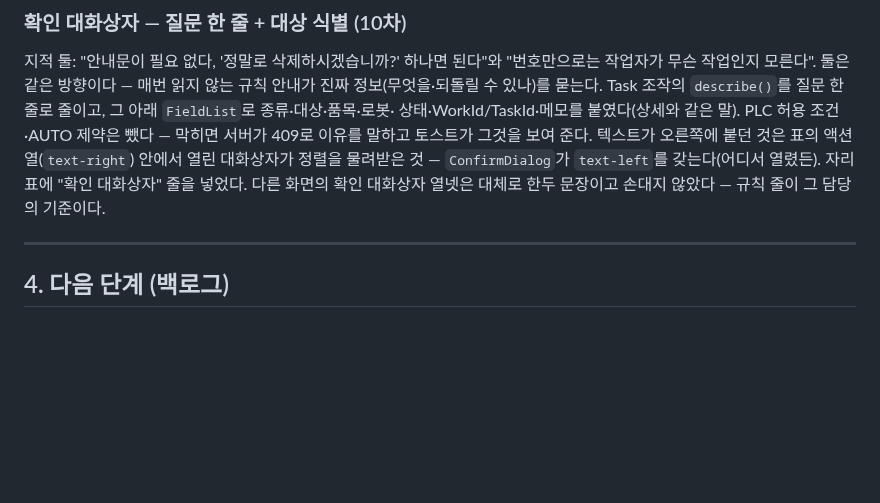
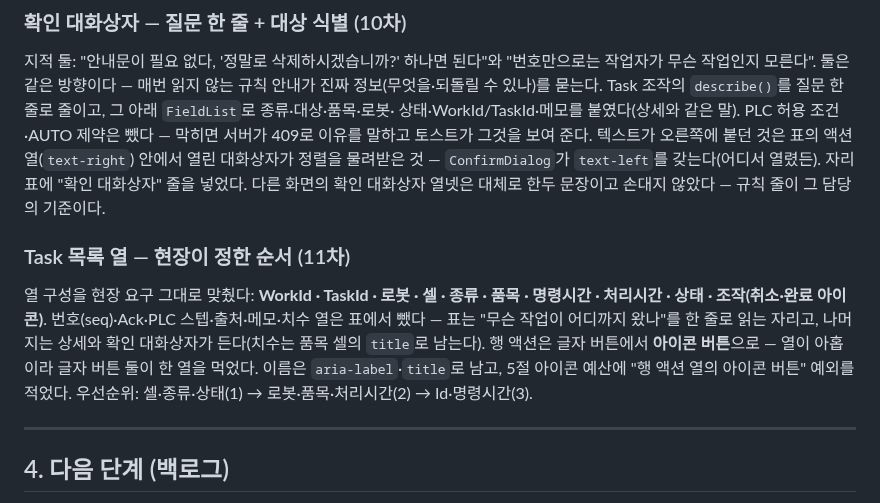
Before and after one commit to 5rbit/gr-console, a Markdown page: docs/ui-ux-plan.md, the part around the change. GitHub-like rendering; blank space fills up the shorter version.

```diff
--- a/docs/ui-ux-plan.md
+++ b/docs/ui-ux-plan.md
@@ -377,6 +377,15 @@ drawer 0).
 자리 표에 "확인 대화상자" 줄을 넣었다. 다른 화면의 확인 대화상자 열넷은 대체로 한두 문장이고 손대지
 않았다 — 규칙 줄이 그 담당의 기준이다.
 
+### Task 목록 열 — 현장이 정한 순서 (11차)
+
+열 구성을 현장 요구 그대로 맞췄다: **WorkId · TaskId · 로봇 · 셀 · 종류 · 품목 · 명령시간 · 처리시간 ·
+상태 · 조작(취소·완료 아이콘)**. 번호(seq)·Ack·PLC 스텝·출처·메모·치수 열은 표에서 뺐다 — 표는 "무슨
+작업이 어디까지 왔나"를 한 줄로 읽는 자리고, 나머지는 상세와 확인 대화상자가 든다(치수는 품목 셀의
+`title`로 남는다). 행 액션은 글자 버튼에서 **아이콘 버튼**으로 — 열이 아홉이라 글자 버튼 둘이 한 열을
+먹었다. 이름은 `aria-label`·`title`로 남고, 5절 아이콘 예산에 "행 액션 열의 아이콘 버튼" 예외를
+적었다. 우선순위: 셀·종류·상태(1) → 로봇·품목·처리시간(2) → Id·명령시간(3).
+
 ---
 
 ## 4. 다음 단계 (백로그)
```
Also changed, not shown: docs/DESIGN.md (+2 -2 lines), docs/screenshots/README.md (+1 -1 lines), docs/screenshots/53_row_actions.png, 2 other files.
